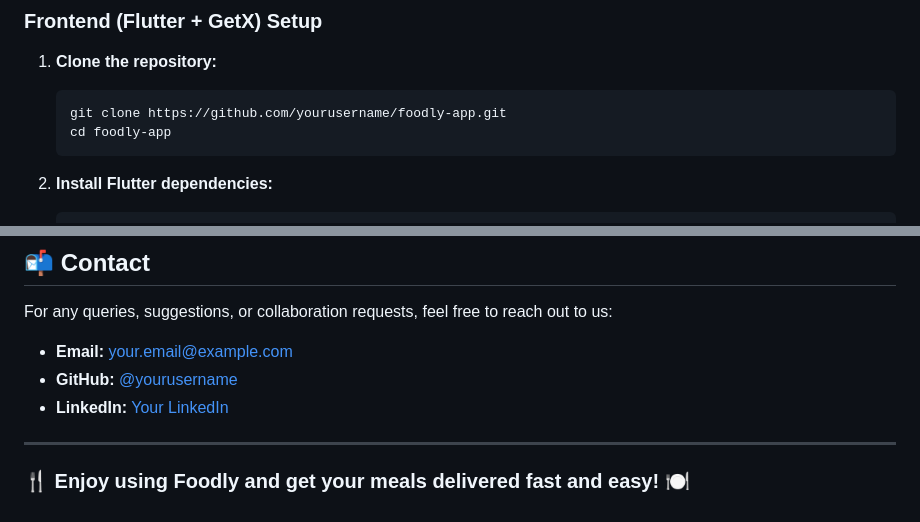
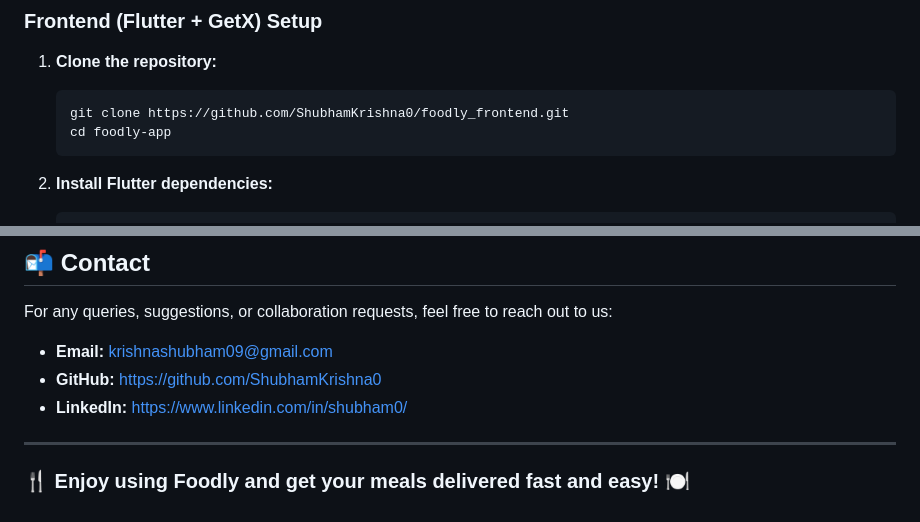
Before and after one commit to ShubhamKrishna0/foodly_frontend, a Markdown page: README.md, 2 parts joined by grey strips. GitHub-like rendering.

````diff
--- a/README.md
+++ b/README.md
@@ -83,7 +83,7 @@ Welcome to **Foodly**, your ultimate food discovery and ordering app that brings
 1. **Clone the repository:**
 
     ```bash
-    git clone https://github.com/yourusername/foodly-app.git
+    git clone https://github.com/ShubhamKrishna0/foodly_frontend.git
     cd foodly-app
     ```
 
@@ -195,9 +195,9 @@ This project is licensed under the **MIT License**. See the [LICENSE](LICENSE) f
 
 For any queries, suggestions, or collaboration requests, feel free to reach out to us:
 
-- **Email:** your.email@example.com
-- **GitHub:** [@yourusername](https://github.com/yourusername)
-- **LinkedIn:** [Your LinkedIn](https://linkedin.com/in/yourprofile)
+- **Email:** krishnashubham09@gmail.com
+- **GitHub:** https://github.com/ShubhamKrishna0
+- **LinkedIn:** https://www.linkedin.com/in/shubham0/
 
 ---
 
````
